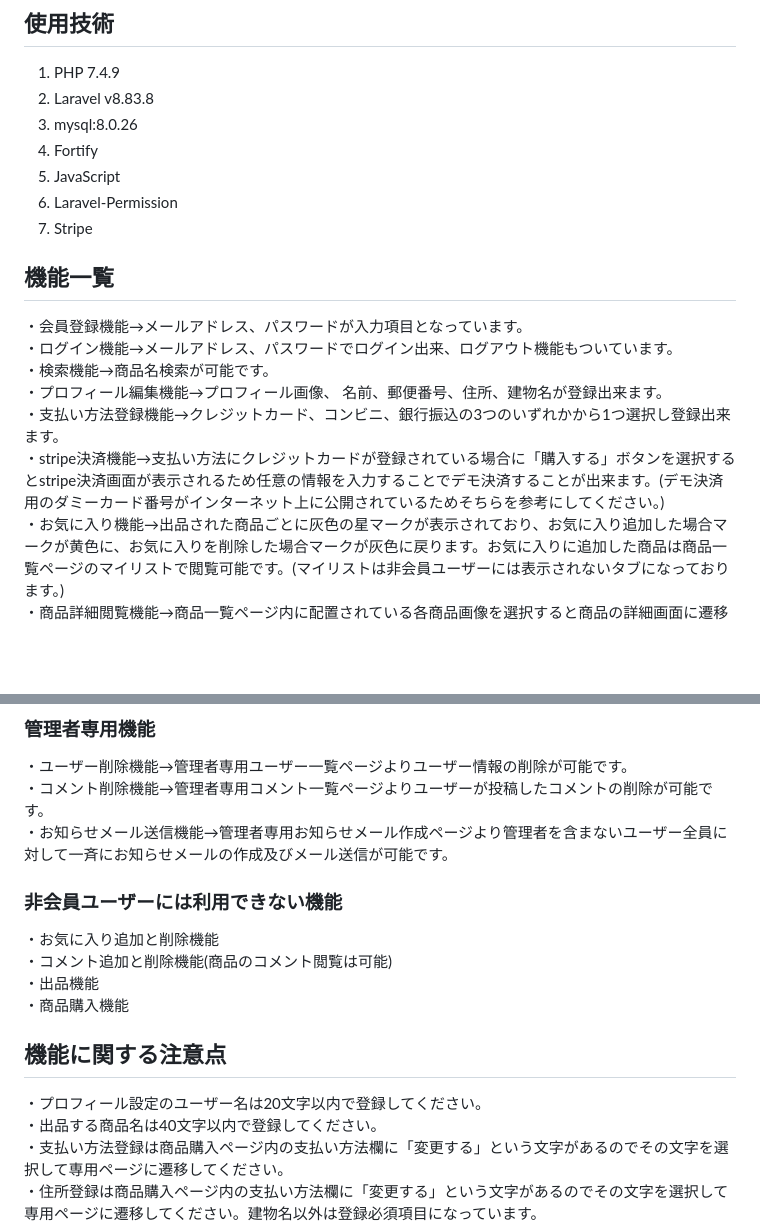
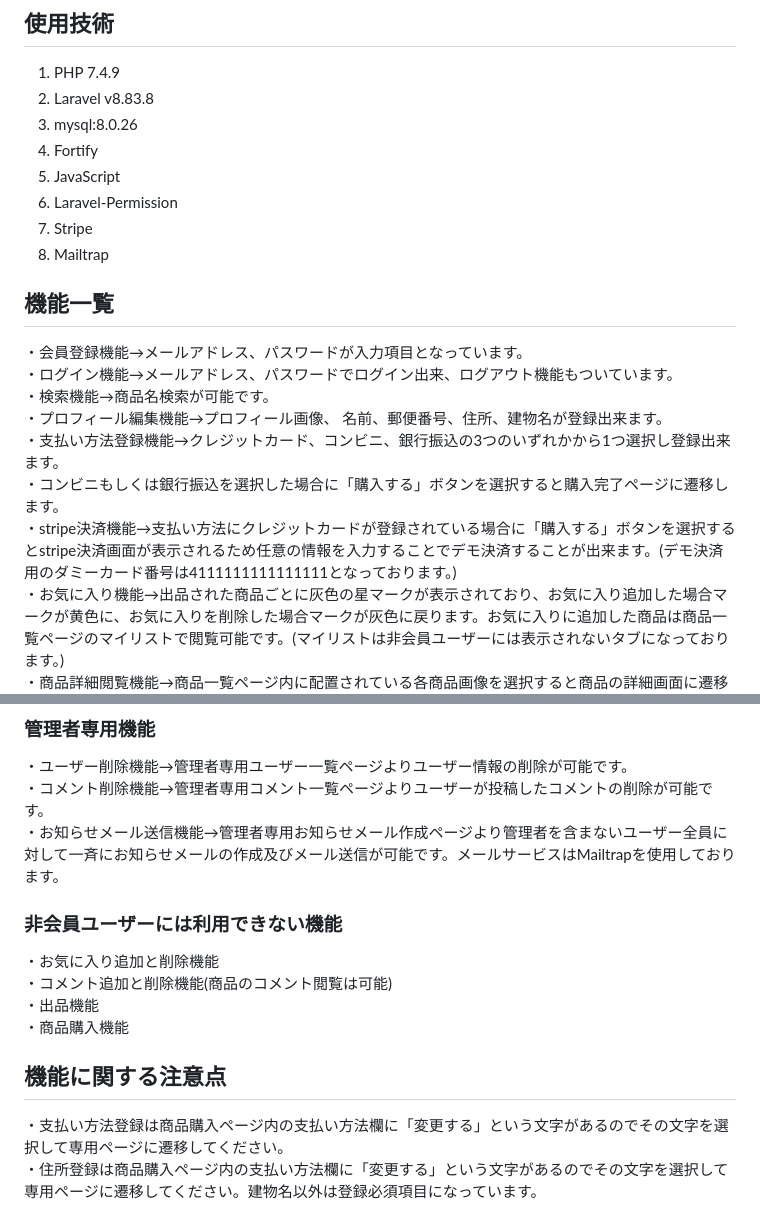
Before and after one commit to Chayney/coachtech, a Markdown page: README.md, 2 parts joined by grey strips. Rendered like a GitHub page; blank space fills up the shorter version.

```diff
--- a/README.md
+++ b/README.md
@@ -18,6 +18,7 @@ Laravel学習のまとめとして作成いたしました。提示された要
 5. JavaScript
 6. Laravel-Permission
 7. Stripe
+8. Mailtrap
 
 ## 機能一覧
 ・会員登録機能→メールアドレス、パスワードが入力項目となっています。
@@ -25,7 +26,8 @@ Laravel学習のまとめとして作成いたしました。提示された要
 ・検索機能→商品名検索が可能です。
 ・プロフィール編集機能→プロフィール画像、 名前、郵便番号、住所、建物名が登録出来ます。
 ・支払い方法登録機能→クレジットカード、コンビニ、銀行振込の3つのいずれかから1つ選択し登録出来ます。
-・stripe決済機能→支払い方法にクレジットカードが登録されている場合に「購入する」ボタンを選択するとstripe決済画面が表示されるため任意の情報を入力することでデモ決済することが出来ます。(デモ決済用のダミーカード番号がインターネット上に公開されているためそちらを参考にしてください。)
+・コンビニもしくは銀行振込を選択した場合に「購入する」ボタンを選択すると購入完了ページに遷移します。
+・stripe決済機能→支払い方法にクレジットカードが登録されている場合に「購入する」ボタンを選択するとstripe決済画面が表示されるため任意の情報を入力することでデモ決済することが出来ます。(デモ決済用のダミーカード番号は4111111111111111となっております。)
 ・お気に入り機能→出品された商品ごとに灰色の星マークが表示されており、お気に入り追加した場合マークが黄色に、お気に入りを削除した場合マークが灰色に戻ります。お気に入りに追加した商品は商品一覧ページのマイリストで閲覧可能です。(マイリストは非会員ユーザーには表示されないタブになっております。)
 ・商品詳細閲覧機能→商品一覧ページ内に配置されている各商品画像を選択すると商品の詳細画面に遷移します。
 ・出品機能→商品画像、カテゴリー、商品の状態、商品名、商品の詳細、販売価格を登録出来ます。なお商品の詳細は任意の項目となります。
@@ -35,7 +37,7 @@ Laravel学習のまとめとして作成いたしました。提示された要
 ### 管理者専用機能
 ・ユーザー削除機能→管理者専用ユーザー一覧ページよりユーザー情報の削除が可能です。
 ・コメント削除機能→管理者専用コメント一覧ページよりユーザーが投稿したコメントの削除が可能です。
-・お知らせメール送信機能→管理者専用お知らせメール作成ページより管理者を含まないユーザー全員に対して一斉にお知らせメールの作成及びメール送信が可能です。
+・お知らせメール送信機能→管理者専用お知らせメール作成ページより管理者を含まないユーザー全員に対して一斉にお知らせメールの作成及びメール送信が可能です。メールサービスはMailtrapを使用しております。
 
 ### 非会員ユーザーには利用できない機能
 ・お気に入り追加と削除機能
@@ -44,8 +46,6 @@ Laravel学習のまとめとして作成いたしました。提示された要
 ・商品購入機能
 
 ## 機能に関する注意点
-・プロフィール設定のユーザー名は20文字以内で登録してください。
-・出品する商品名は40文字以内で登録してください。
 ・支払い方法登録は商品購入ページ内の支払い方法欄に「変更する」という文字があるのでその文字を選択して専用ページに遷移してください。
 ・住所登録は商品購入ページ内の支払い方法欄に「変更する」という文字があるのでその文字を選択して専用ページに遷移してください。建物名以外は登録必須項目になっています。
 ・商品の購入は支払い先及び配送先の両項目の登録が完了してから行えます。(プロフィールのユーザー名とプロフィール画像が未設定でも商品購入が可能です。)
```
